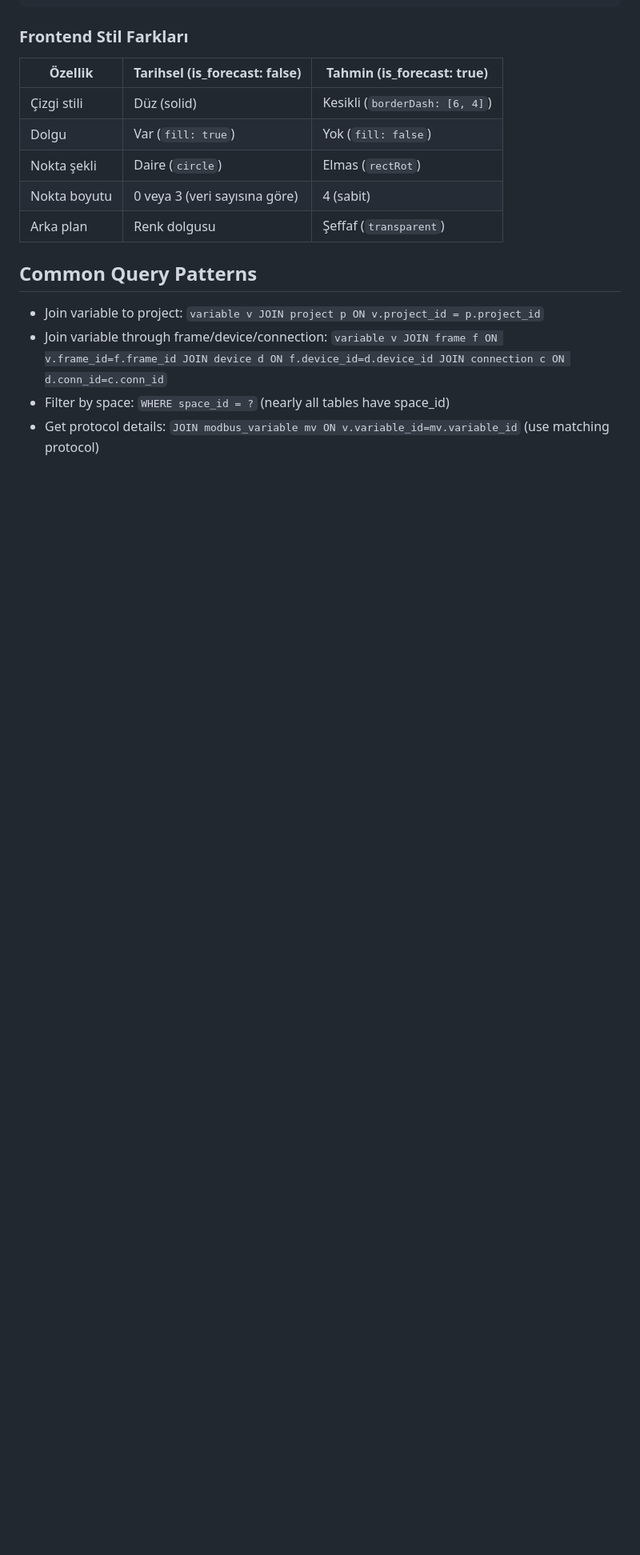
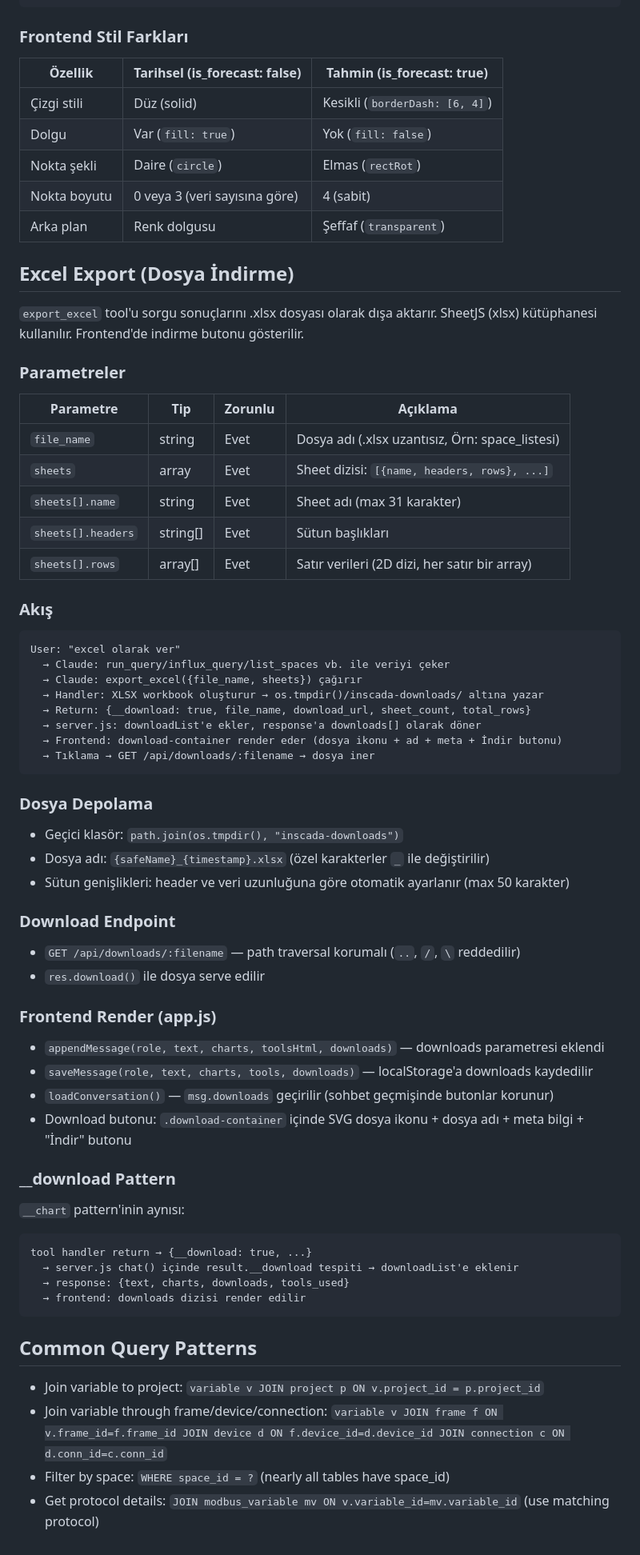
Before and after one commit to inscada-app/ins-mcp-server, a Markdown page: CLAUDE.md, the part around one of its changes. Shown at 80% size. GitHub-like rendering; blank space fills up the shorter version.

Commit message:
Add Excel export documentation to CLAUDE.md
Co-Authored-By: Claude Opus 4.6 <noreply@anthropic.com>

````diff
--- a/CLAUDE.md
+++ b/CLAUDE.md
@@ -276,6 +276,54 @@ Claude → tarihsel veriyi çek (influx_query/chart_line) → analiz et → fore
 | Nokta boyutu | 0 veya 3 (veri sayısına göre) | 4 (sabit) |
 | Arka plan | Renk dolgusu | Şeffaf (`transparent`) |
 
+## Excel Export (Dosya İndirme)
+`export_excel` tool'u sorgu sonuçlarını .xlsx dosyası olarak dışa aktarır. SheetJS (xlsx) kütüphanesi kullanılır. Frontend'de indirme butonu gösterilir.
+
+### Parametreler
+| Parametre | Tip | Zorunlu | Açıklama |
+|-----------|-----|---------|----------|
+| `file_name` | string | Evet | Dosya adı (.xlsx uzantısız, Örn: space_listesi) |
+| `sheets` | array | Evet | Sheet dizisi: `[{name, headers, rows}, ...]` |
+| `sheets[].name` | string | Evet | Sheet adı (max 31 karakter) |
+| `sheets[].headers` | string[] | Evet | Sütun başlıkları |
+| `sheets[].rows` | array[] | Evet | Satır verileri (2D dizi, her satır bir array) |
+
+### Akış
+```
+User: "excel olarak ver"
+  → Claude: run_query/influx_query/list_spaces vb. ile veriyi çeker
+  → Claude: export_excel({file_name, sheets}) çağırır
+  → Handler: XLSX workbook oluşturur → os.tmpdir()/inscada-downloads/ altına yazar
+  → Return: {__download: true, file_name, download_url, sheet_count, total_rows}
+  → server.js: downloadList'e ekler, response'a downloads[] olarak döner
+  → Frontend: download-container render eder (dosya ikonu + ad + meta + İndir butonu)
+  → Tıklama → GET /api/downloads/:filename → dosya iner
+```
+
+### Dosya Depolama
+- Geçici klasör: `path.join(os.tmpdir(), "inscada-downloads")`
+- Dosya adı: `{safeName}_{timestamp}.xlsx` (özel karakterler `_` ile değiştirilir)
+- Sütun genişlikleri: header ve veri uzunluğuna göre otomatik ayarlanır (max 50 karakter)
+
+### Download Endpoint
+- `GET /api/downloads/:filename` — path traversal korumalı (`..`, `/`, `\` reddedilir)
+- `res.download()` ile dosya serve edilir
+
+### Frontend Render (app.js)
+- `appendMessage(role, text, charts, toolsHtml, downloads)` — downloads parametresi eklendi
+- `saveMessage(role, text, charts, tools, downloads)` — localStorage'a downloads kaydedilir
+- `loadConversation()` — `msg.downloads` geçirilir (sohbet geçmişinde butonlar korunur)
+- Download butonu: `.download-container` içinde SVG dosya ikonu + dosya adı + meta bilgi + "İndir" butonu
+
+### __download Pattern
+`__chart` pattern'inin aynısı:
+```
+tool handler return → {__download: true, ...}
+  → server.js chat() içinde result.__download tespiti → downloadList'e eklenir
+  → response: {text, charts, downloads, tools_used}
+  → frontend: downloads dizisi render edilir
+```
+
 ## Common Query Patterns
 - Join variable to project: `variable v JOIN project p ON v.project_id = p.project_id`
 - Join variable through frame/device/connection: `variable v JOIN frame f ON v.frame_id=f.frame_id JOIN device d ON f.device_id=d.device_id JOIN connection c ON d.conn_id=c.conn_id`
````
Also changed, not shown: other parts of CLAUDE.md (+1 -1 lines).
